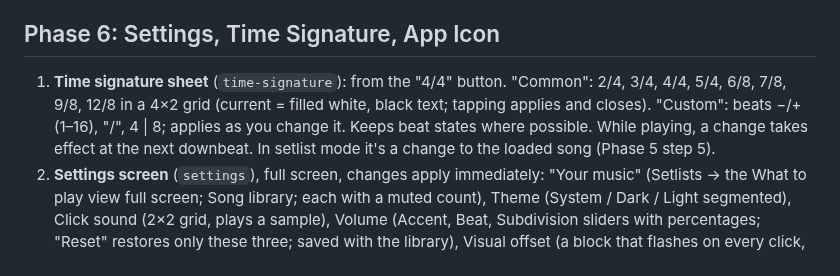
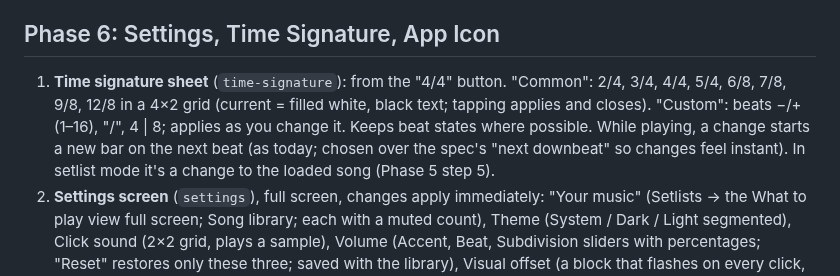
Before and after one commit to drormos/metra, a Markdown page: PLAN.md, the part around the change. GitHub-like rendering.

Commit message:
docs: keep next-beat time signature changes
Co-Authored-By: Claude Opus 5.5 <noreply@anthropic.com>

```diff
--- a/PLAN.md
+++ b/PLAN.md
@@ -118,7 +118,7 @@ A sample-accurate metronome for Android and macOS, built with Flutter and `flutt
 8. **Song library, browse mode** (`song-library`): back chevron, "Song library", outlined "New song". Search; song count with a sort control (A–Z default, or Recently edited). 64px rows: name, a muted line naming the setlists that use it ("Friday set, Rehearsal", "3 setlists", "Not in a setlist"), tempo, time signature. Tapping a row opens the song editor.
 
 ## Phase 6: Settings, Time Signature, App Icon
-1. **Time signature sheet** (`time-signature`): from the "4/4" button. "Common": 2/4, 3/4, 4/4, 5/4, 6/8, 7/8, 9/8, 12/8 in a 4×2 grid (current = filled white, black text; tapping applies and closes). "Custom": beats −/+ (1–16), "/", 4 | 8; applies as you change it. Keeps beat states where possible. While playing, a change takes effect at the next downbeat. In setlist mode it's a change to the loaded song (Phase 5 step 5).
+1. **Time signature sheet** (`time-signature`): from the "4/4" button. "Common": 2/4, 3/4, 4/4, 5/4, 6/8, 7/8, 9/8, 12/8 in a 4×2 grid (current = filled white, black text; tapping applies and closes). "Custom": beats −/+ (1–16), "/", 4 | 8; applies as you change it. Keeps beat states where possible. While playing, a change starts a new bar on the next beat (as today; chosen over the spec's "next downbeat" so changes feel instant). In setlist mode it's a change to the loaded song (Phase 5 step 5).
 2. **Settings screen** (`settings`), full screen, changes apply immediately: "Your music" (Setlists → the What to play view full screen; Song library; each with a muted count), Theme (System / Dark / Light segmented), Click sound (2×2 grid, plays a sample), Volume (Accent, Beat, Subdivision sliders with percentages; "Reset" restores only these three; saved with the library), Visual offset (a block that flashes on every click, −/+ around the value in ms, a primary "Start test" / "Stop test" that plays the click here; leaving stops the test; a hint that it's for Bluetooth headphones and doesn't change the sound).
    - Engine: per-level volumes replace today's fixed levels (samples' own accent/normal peaks and the fixed 40% for subdivisions).
 3. **Clean-up:** remove the old song panel and settings sheet once the library, editors and settings replace them.
```
